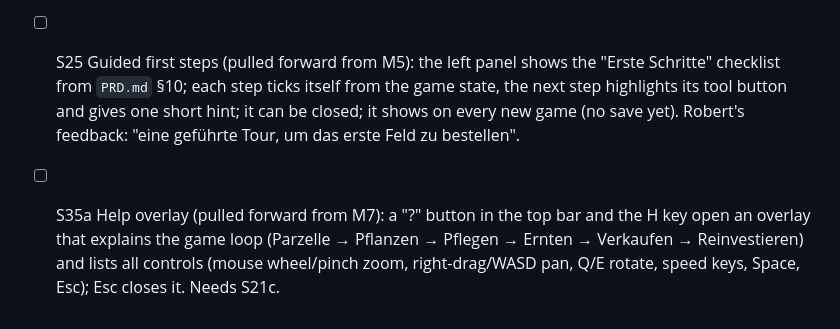
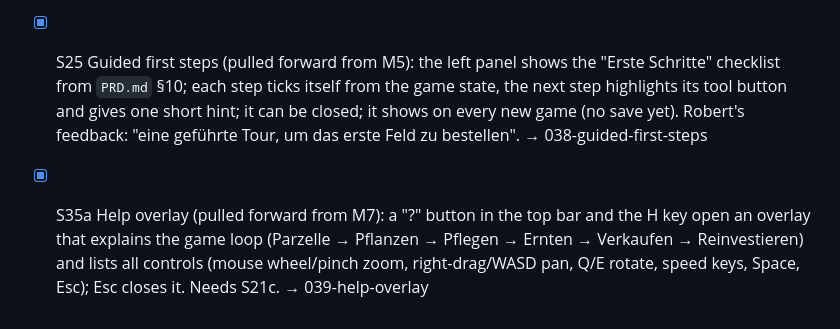
Before and after one commit to rokde/coffeechain, a Markdown page: factory/backlog.md, the part around the change. GitHub-like rendering.

Commit message:
Start S25 guided first steps and S35a help overlay jobs
Co-Authored-By: Claude Opus 5.5 <noreply@anthropic.com>
Claude-Session: https://claude.ai/code/session_01SVL3Jb7dyYQMMNd2wyYRtH

```diff
--- a/factory/backlog.md
+++ b/factory/backlog.md
@@ -46,5 +46,5 @@ Example: `- [ ] PROJ-1 a hello CLI command that greets a name passed as an argum
 - [x] S21c Faster game speeds: Robert finds 4× too slow; add 8× and 16× to `time.speeds` in `config/balance.json` (src "Robert 2026-10-20"), the top bar shows them, keys 0–5 pick a speed and Space toggles pause; sim tests for ticks per day at the new speeds. → 035-faster-speeds
 - [x] S21d Parcel price by soil and neighborhood: Robert's balancing decision: parcels get cheaper, and the price depends on the parcel's soil quality smoothed over its neighbors (neighbors have similar prices unless quality is clearly worse); new price values in `config/balance.json` with src "Robert 2026-10-20"; the Parzelle tool and the inspector show the price per parcel; rerun the balance bot so the median day to 2,000 CC moves toward the GDD target of 28 days, and update `docs/balance-report.md`. Needs S21b. → 037-parcel-price-by-soil
 - [x] S21e Field status in the inspector: a click on a planted parcel shows stage name, growth progress (%), days until ripe or overripe, and care state (gedüngt, gewässert, geschützt) with a hint which care is still open ("Wässern möglich"), plus buttons that run the open care action; the message panel adds "Feld A braucht Pflege" when a care is open. Robert's feedback: he cannot see field progress and wants a nudge to act. Needs S18c. → 036-field-status
-- [ ] S25 Guided first steps (pulled forward from M5): the left panel shows the "Erste Schritte" checklist from `PRD.md` §10; each step ticks itself from the game state, the next step highlights its tool button and gives one short hint; it can be closed; it shows on every new game (no save yet). Robert's feedback: "eine geführte Tour, um das erste Feld zu bestellen".
-- [ ] S35a Help overlay (pulled forward from M7): a "?" button in the top bar and the H key open an overlay that explains the game loop (Parzelle → Pflanzen → Pflegen → Ernten → Verkaufen → Reinvestieren) and lists all controls (mouse wheel/pinch zoom, right-drag/WASD pan, Q/E rotate, speed keys, Space, Esc); Esc closes it. Needs S21c.
+- [x] S25 Guided first steps (pulled forward from M5): the left panel shows the "Erste Schritte" checklist from `PRD.md` §10; each step ticks itself from the game state, the next step highlights its tool button and gives one short hint; it can be closed; it shows on every new game (no save yet). Robert's feedback: "eine geführte Tour, um das erste Feld zu bestellen". → 038-guided-first-steps
+- [x] S35a Help overlay (pulled forward from M7): a "?" button in the top bar and the H key open an overlay that explains the game loop (Parzelle → Pflanzen → Pflegen → Ernten → Verkaufen → Reinvestieren) and lists all controls (mouse wheel/pinch zoom, right-drag/WASD pan, Q/E rotate, speed keys, Space, Esc); Esc closes it. Needs S21c. → 039-help-overlay
```
